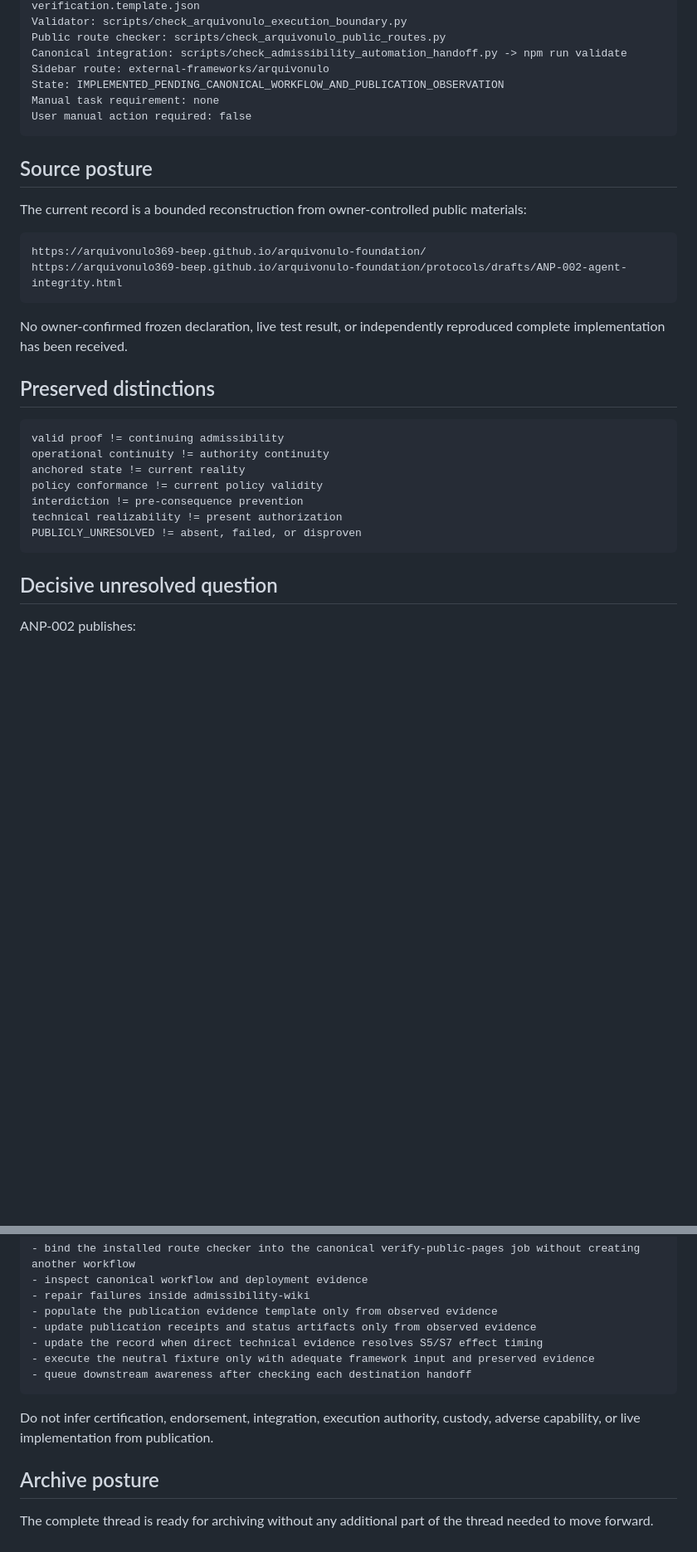
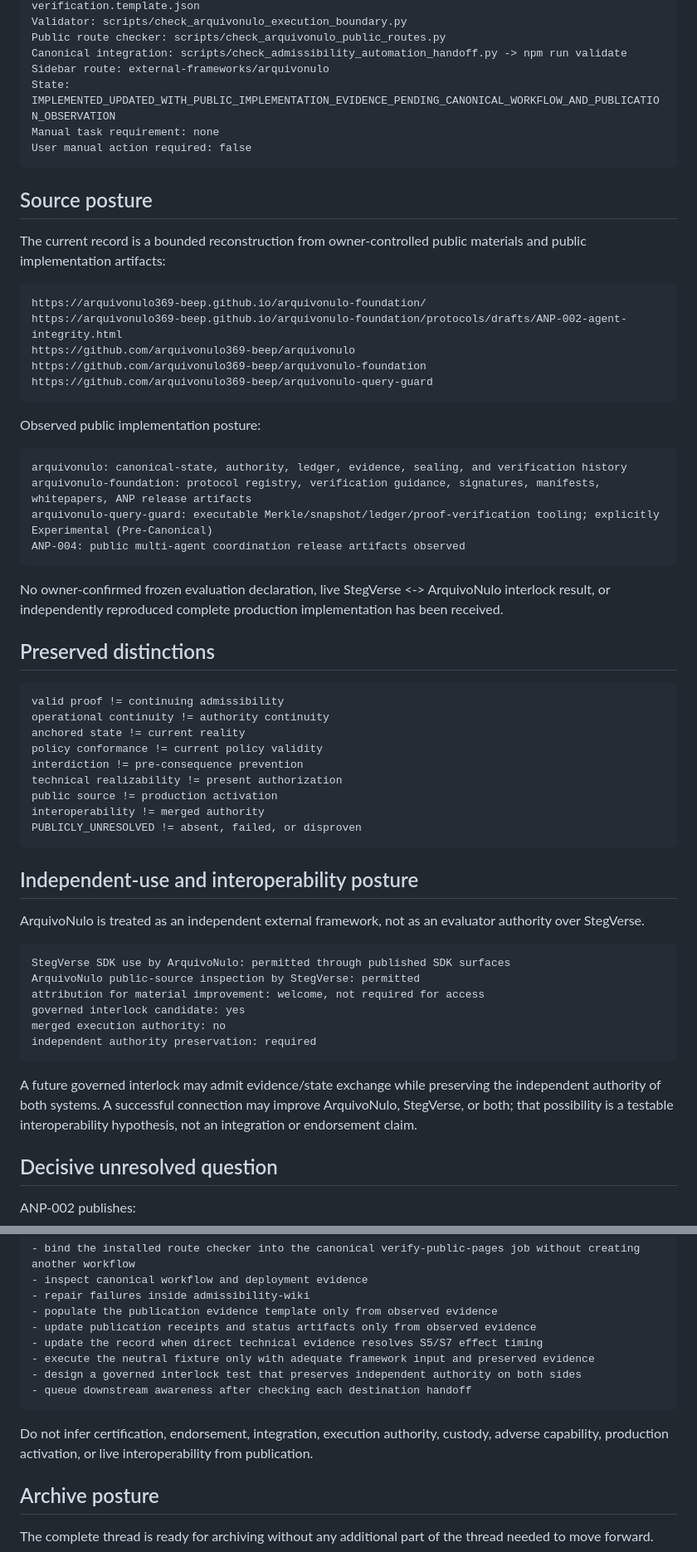
Before and after one commit to StegVerse-Labs/admissibility-wiki, a Markdown page: docs/ARQUIVONULO_MIRROR_HANDOFF.md, 2 parts joined by grey strips. Shown at 83% size. Drawn GitHub-style; blank space fills up the shorter version.

Commit message:
Update ArquivoNulo handoff with public implementation and interlock posture

````diff
--- a/docs/ARQUIVONULO_MIRROR_HANDOFF.md
+++ b/docs/ARQUIVONULO_MIRROR_HANDOFF.md
@@ -14,21 +14,33 @@ Validator: scripts/check_arquivonulo_execution_boundary.py
 Public route checker: scripts/check_arquivonulo_public_routes.py
 Canonical integration: scripts/check_admissibility_automation_handoff.py -> npm run validate
 Sidebar route: external-frameworks/arquivonulo
-State: IMPLEMENTED_PENDING_CANONICAL_WORKFLOW_AND_PUBLICATION_OBSERVATION
+State: IMPLEMENTED_UPDATED_WITH_PUBLIC_IMPLEMENTATION_EVIDENCE_PENDING_CANONICAL_WORKFLOW_AND_PUBLICATION_OBSERVATION
 Manual task requirement: none
 User manual action required: false
 ```
 
 ## Source posture
 
-The current record is a bounded reconstruction from owner-controlled public materials:
+The current record is a bounded reconstruction from owner-controlled public materials and public implementation artifacts:
 
 ```text
 https://arquivonulo369-beep.github.io/arquivonulo-foundation/
 https://arquivonulo369-beep.github.io/arquivonulo-foundation/protocols/drafts/ANP-002-agent-integrity.html
+https://github.com/arquivonulo369-beep/arquivonulo
+https://github.com/arquivonulo369-beep/arquivonulo-foundation
+https://github.com/arquivonulo369-beep/arquivonulo-query-guard
 ```
 
-No owner-confirmed frozen declaration, live test result, or independently reproduced complete implementation has been received.
+Observed public implementation posture:
+
+```text
+arquivonulo: canonical-state, authority, ledger, evidence, sealing, and verification history
+arquivonulo-foundation: protocol registry, verification guidance, signatures, manifests, whitepapers, ANP release artifacts
+arquivonulo-query-guard: executable Merkle/snapshot/ledger/proof-verification tooling; explicitly Experimental (Pre-Canonical)
+ANP-004: public multi-agent coordination release artifacts observed
+```
+
+No owner-confirmed frozen evaluation declaration, live StegVerse <-> ArquivoNulo interlock result, or independently reproduced complete production implementation has been received.
 
 ## Preserved distinctions
 
@@ -39,8 +51,25 @@ anchored state != current reality
 policy conformance != current policy validity
 interdiction != pre-consequence prevention
 technical realizability != present authorization
+public source != production activation
+interoperability != merged authority
 PUBLICLY_UNRESOLVED != absent, failed, or disproven
 ```
+
+## Independent-use and interoperability posture
+
+ArquivoNulo is treated as an independent external framework, not as an evaluator authority over StegVerse.
+
+```text
+StegVerse SDK use by ArquivoNulo: permitted through published SDK surfaces
+ArquivoNulo public-source inspection by StegVerse: permitted
+attribution for material improvement: welcome, not required for access
+governed interlock candidate: yes
+merged execution authority: no
+independent authority preservation: required
+```
+
+A future governed interlock may admit evidence/state exchange while preserving the independent authority of both systems. A successful connection may improve ArquivoNulo, StegVerse, or both; that possibility is a testable interoperability hypothesis, not an integration or endorsement claim.
 
 ## Decisive unresolved question
 
@@ -178,10 +218,11 @@ A successor session may:
 - update publication receipts and status artifacts only from observed evidence
 - update the record when direct technical evidence resolves S5/S7 effect timing
 - execute the neutral fixture only with adequate framework input and preserved evidence
+- design a governed interlock test that preserves independent authority on both sides
 - queue downstream awareness after checking each destination handoff
 ```
 
-Do not infer certification, endorsement, integration, execution authority, custody, adverse capability, or live implementation from publication.
+Do not infer certification, endorsement, integration, execution authority, custody, adverse capability, production activation, or live interoperability from publication.
 
 ## Archive posture
 
````
Also changed, not shown: other parts of docs/ARQUIVONULO_MIRROR_HANDOFF.md (+17 -6 lines).
